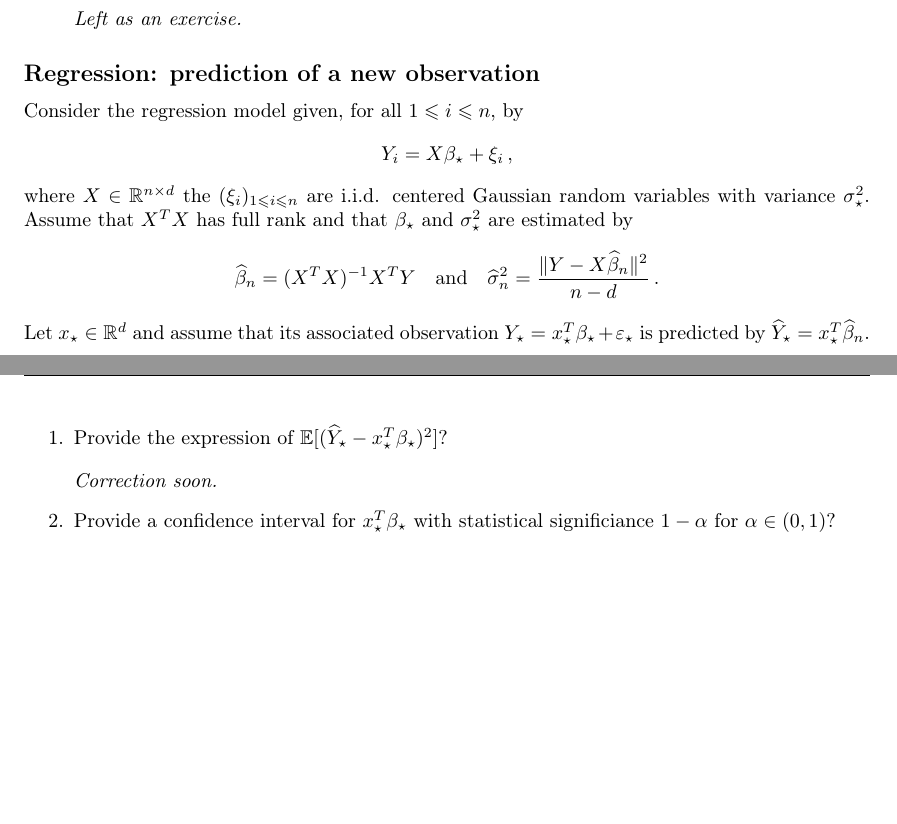
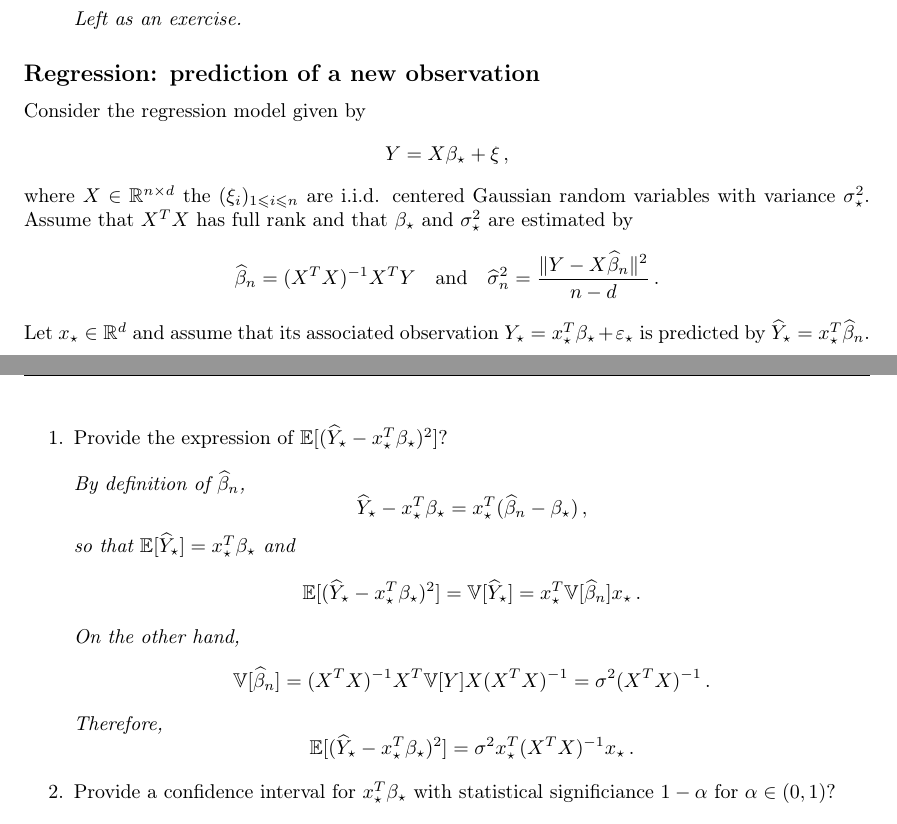
Before and after one commit to sylvainlc/19-map354_share, a LaTeX document (5_Regression/Lab/exercices.tex): two parts of pages 1 and 2 of 4, joined at a grey line, cut so that both start at the same text, the shorter picture padded with empty space. Compiled offline with pdfLaTeX.

Commit message:
Added exercises on Regression

```diff
--- a/5_Regression/Lab/exercices.tex
+++ b/5_Regression/Lab/exercices.tex
@@ -164,9 +164,9 @@ Left as an exercise.
 \end{enumerate}
 
 \subsection*{Regression: prediction of a new observation}
-Consider the regression model given, for all $1\leqslant i\leqslant n$, by
+Consider the regression model given by
 $$
-Y_{i} = X\beta_{\star}+ \xi_{i}\eqsp,
+Y = X\beta_{\star}+ \xi\eqsp,
 $$
 where $X\in\rset^{n\times d}$ the $(\xi_{i})_{1\leqslant i \leqslant n}$ are i.i.d. centered Gaussian random variables with variance $\sigma_{\star}^2$. Assume that $X^TX$ has full rank and that $\beta_\star$ and $\sigma_{\star}^2$ are estimated by
 $$
@@ -179,7 +179,22 @@ Let $x_\star \in\rset^d$ and assume that its associated observation $Y_\star = x
 \vspace{.2cm}
 
 {\em
-Correction soon.
+By definition of $\widehat \beta_n $,
+$$
+\widehat Y_\star - x_\star^T\beta_\star = x_\star^T (\widehat\beta_n - \beta_\star)\,,
+$$
+so that $\bE[\widehat Y_\star] =  x_\star^T\beta_\star$ and
+$$
+\bE[(\widehat Y_\star - x_\star^T\beta_\star)^2] = \mathbb{V}[\widehat Y_\star] = x_\star^T \mathbb{V}[\widehat\beta_n]x_\star\,.
+$$
+On the other hand,
+$$
+\mathbb{V}[\widehat\beta_n] = (X^TX)^{-1}X^T \mathbb{V}[Y] X(X^TX)^{-1} = \sigma^2(X^TX)^{-1}\,.
+$$
+Therefore,
+$$
+\bE[(\widehat Y_\star - x_\star^T\beta_\star)^2] = \sigma^2x_\star^T(X^TX)^{-1}x_\star\,.
+$$
 }
 
 \item  Provide a confidence interval for $x_\star^T\beta_\star$ with statistical significiance $1-\alpha$ for $\alpha\in(0,1)$?
```
